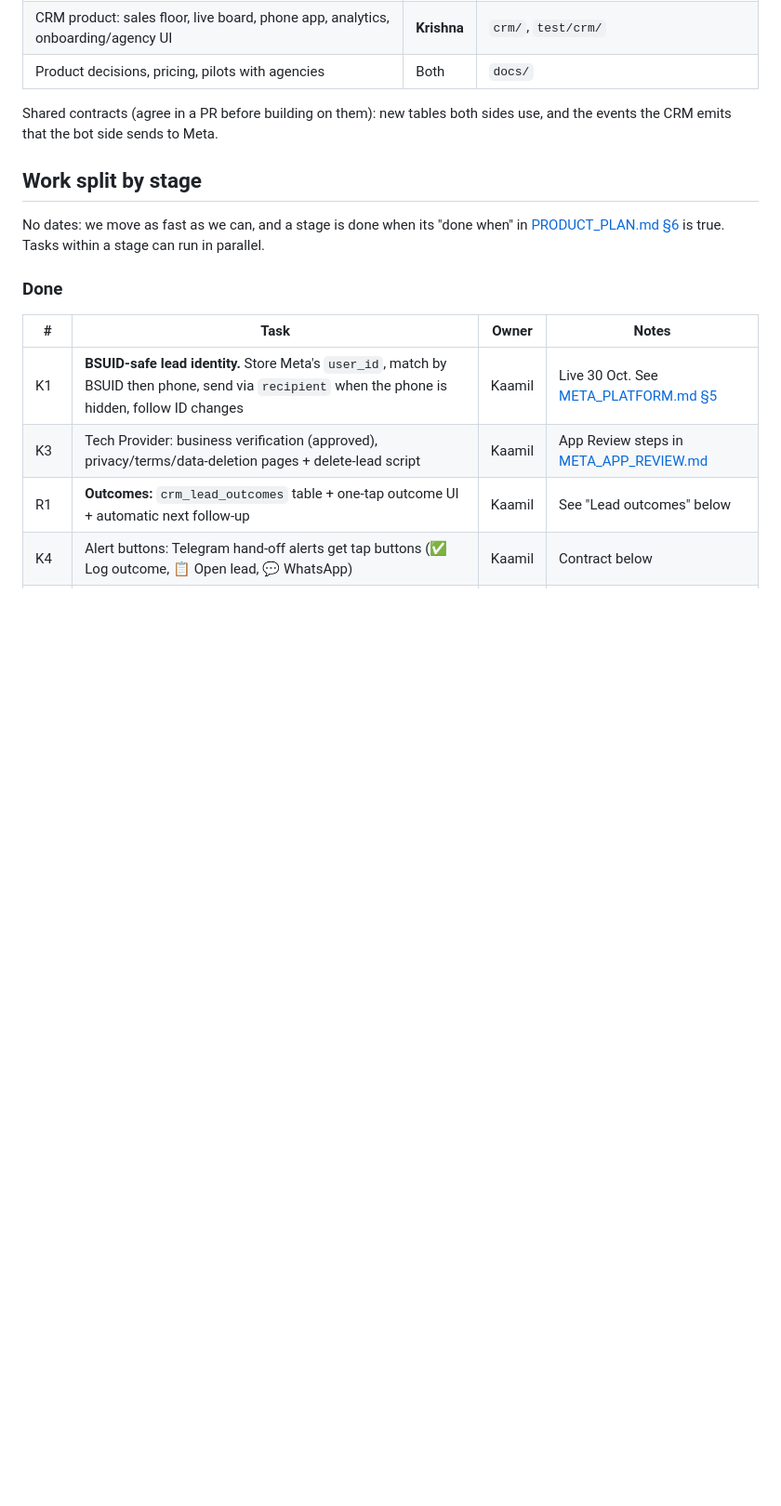
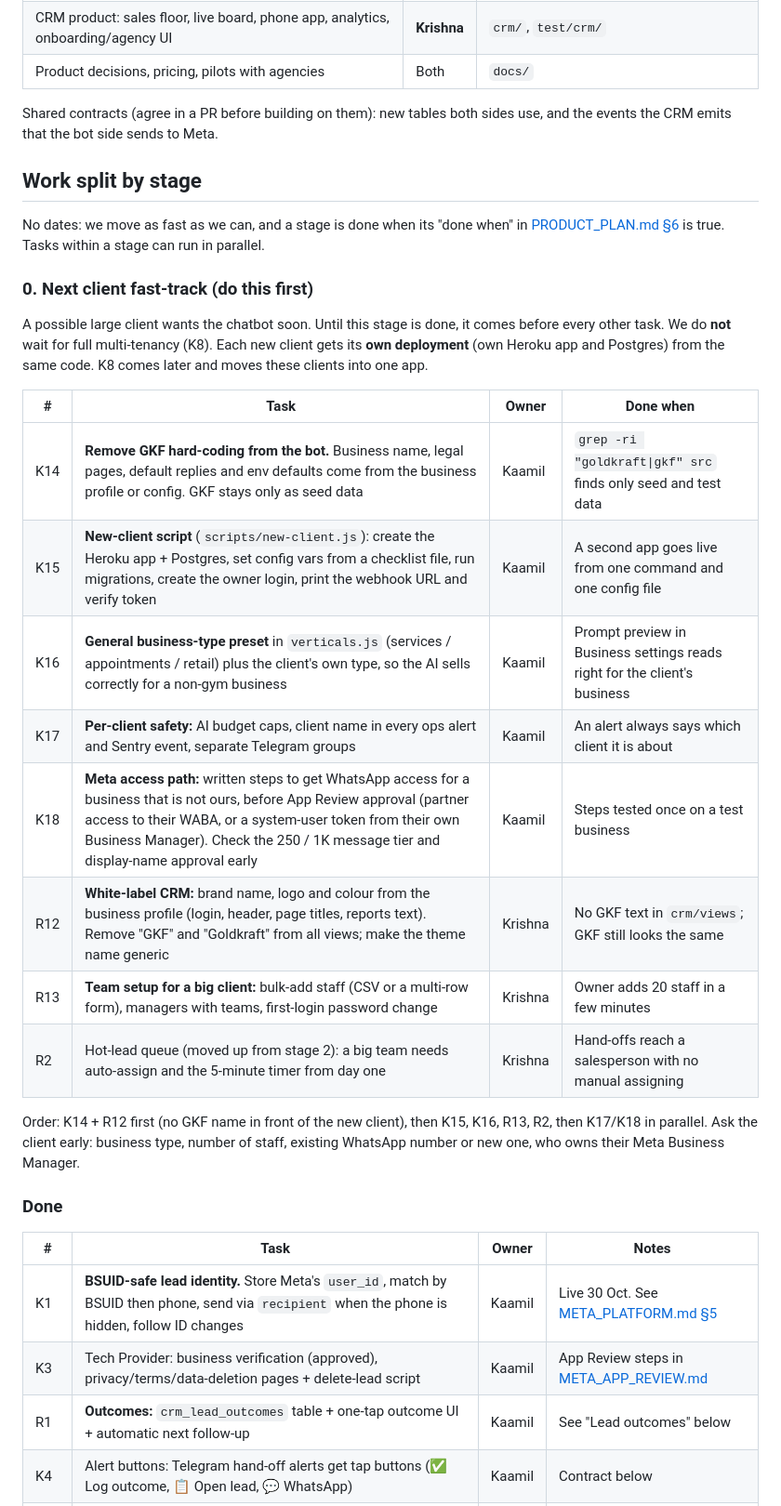
Before and after one commit to kaamilstudiesig/GKF-WA, a Markdown page: docs/TEAM.md, the part around one of its changes. Shown at 93% size. Rendered like a GitHub page; blank space fills up the shorter version.

Commit message:
docs: make onboarding the next client the top priority

```diff
--- a/docs/TEAM.md
+++ b/docs/TEAM.md
@@ -41,6 +41,23 @@ Shared contracts (agree in a PR before building on them): new tables both sides
 
 No dates: we move as fast as we can, and a stage is done when its "done when" in [PRODUCT_PLAN.md §6](PRODUCT_PLAN.md#6-order-of-work) is true. Tasks within a stage can run in parallel.
 
+### 0. Next client fast-track (do this first)
+
+A possible large client wants the chatbot soon. Until this stage is done, it comes before every other task. We do **not** wait for full multi-tenancy (K8). Each new client gets its **own deployment** (own Heroku app and Postgres) from the same code. K8 comes later and moves these clients into one app.
+
+| # | Task | Owner | Done when |
+| --- | --- | --- | --- |
+| K14 | **Remove GKF hard-coding from the bot.** Business name, legal pages, default replies and env defaults come from the business profile or config. GKF stays only as seed data | Kaamil | `grep -ri "goldkraft\|gkf" src` finds only seed and test data |
+| K15 | **New-client script** (`scripts/new-client.js`): create the Heroku app + Postgres, set config vars from a checklist file, run migrations, create the owner login, print the webhook URL and verify token | Kaamil | A second app goes live from one command and one config file |
+| K16 | **General business-type preset** in `verticals.js` (services / appointments / retail) plus the client's own type, so the AI sells correctly for a non-gym business | Kaamil | Prompt preview in Business settings reads right for the client's business |
+| K17 | **Per-client safety:** AI budget caps, client name in every ops alert and Sentry event, separate Telegram groups | Kaamil | An alert always says which client it is about |
+| K18 | **Meta access path:** written steps to get WhatsApp access for a business that is not ours, before App Review approval (partner access to their WABA, or a system-user token from their own Business Manager). Check the 250 / 1K message tier and display-name approval early | Kaamil | Steps tested once on a test business |
+| R12 | **White-label CRM:** brand name, logo and colour from the business profile (login, header, page titles, reports text). Remove "GKF" and "Goldkraft" from all views; make the theme name generic | Krishna | No GKF text in `crm/views`; GKF still looks the same |
+| R13 | **Team setup for a big client:** bulk-add staff (CSV or a multi-row form), managers with teams, first-login password change | Krishna | Owner adds 20 staff in a few minutes |
+| R2 | Hot-lead queue (moved up from stage 2): a big team needs auto-assign and the 5-minute timer from day one | Krishna | Hand-offs reach a salesperson with no manual assigning |
+
+Order: K14 + R12 first (no GKF name in front of the new client), then K15, K16, R13, R2, then K17/K18 in parallel. Ask the client early: business type, number of staff, existing WhatsApp number or new one, who owns their Meta Business Manager.
+
 ### Done
 
 | # | Task | Owner | Notes |
```
Also changed, not shown: other parts of docs/TEAM.md (+0 -1 lines), docs/ONBOARDING.md (+23 -0 lines), docs/PRODUCT_PLAN.md (+2 -1 lines).
